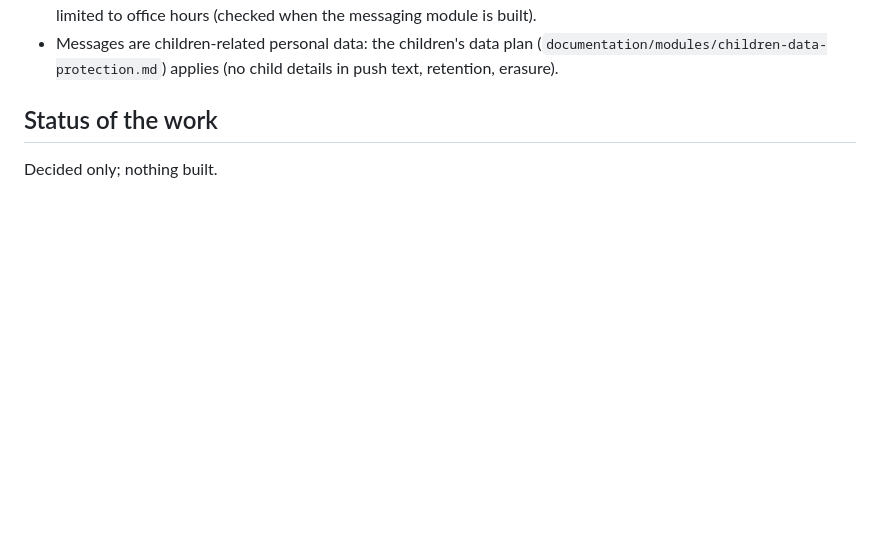
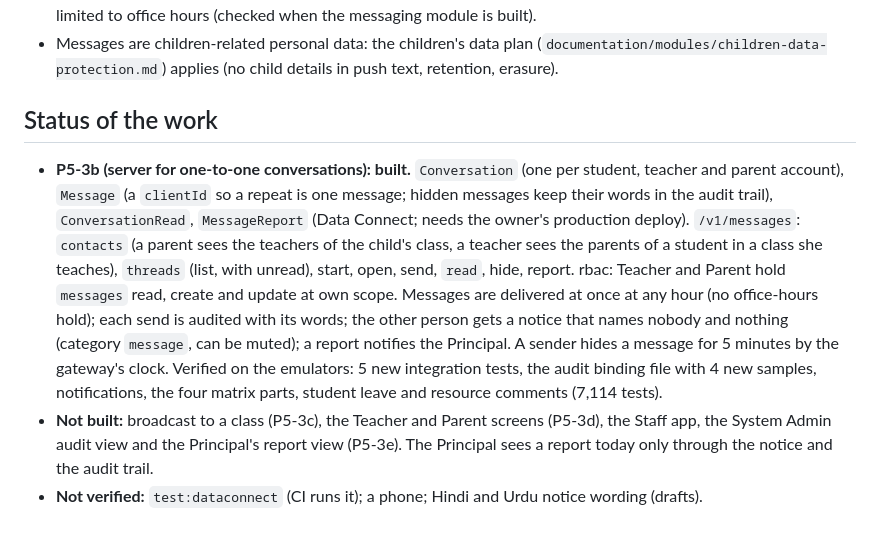
Before and after one commit to eddy7896/OSCH, a Markdown page: documentation/decisions/ADR-0018-messaging-and-notice-board.md, the part around the change. Rendered like a GitHub page; blank space fills up the shorter version.

Commit message:
P5-3b: ADR status, plan and CLAUDE.md for one-to-one messaging
Co-Authored-By: Claude Sonnet 5.5 <noreply@anthropic.com>

```diff
--- a/documentation/decisions/ADR-0018-messaging-and-notice-board.md
+++ b/documentation/decisions/ADR-0018-messaging-and-notice-board.md
@@ -21,4 +21,6 @@
 - Messages are children-related personal data: the children's data plan (`documentation/modules/children-data-protection.md`) applies (no child details in push text, retention, erasure).
 
 ## Status of the work
-Decided only; nothing built.
+- **P5-3b (server for one-to-one conversations): built.** `Conversation` (one per student, teacher and parent account), `Message` (a `clientId` so a repeat is one message; hidden messages keep their words in the audit trail), `ConversationRead`, `MessageReport` (Data Connect; needs the owner's production deploy). `/v1/messages`: `contacts` (a parent sees the teachers of the child's class, a teacher sees the parents of a student in a class she teaches), `threads` (list, with unread), start, open, send, `read`, hide, report. rbac: Teacher and Parent hold `messages` read, create and update at own scope. Messages are delivered at once at any hour (no office-hours hold); each send is audited with its words; the other person gets a notice that names nobody and nothing (category `message`, can be muted); a report notifies the Principal. A sender hides a message for 5 minutes by the gateway's clock. Verified on the emulators: 5 new integration tests, the audit binding file with 4 new samples, notifications, the four matrix parts, student leave and resource comments (7,114 tests).
+- **Not built:** broadcast to a class (P5-3c), the Teacher and Parent screens (P5-3d), the Staff app, the System Admin audit view and the Principal's report view (P5-3e). The Principal sees a report today only through the notice and the audit trail.
+- **Not verified:** `test:dataconnect` (CI runs it); a phone; Hindi and Urdu notice wording (drafts).
```
Also changed, not shown: CLAUDE.md (+1 -1 lines), documentation/phase5_plan.md (+3 -0 lines).
